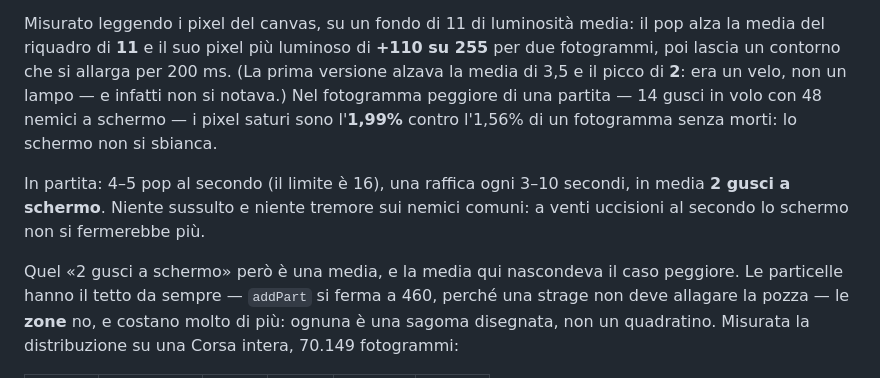
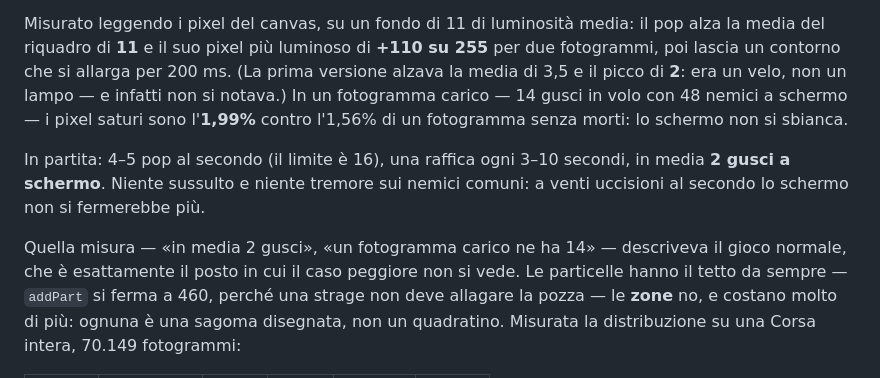
Before and after one commit to meflipa-max/orbita, a Markdown page: README.md, the part around the change. GitHub-like rendering.

Commit message:
Il README chiamava «fotogramma peggiore» uno con 14 gusci: ne esistono da 662
Era la misura della saturazione dei pixel, presa su un fotogramma carico di
gioco normale e descritta come il peggiore della partita. Dopo il tetto alle
zone si sa che il peggiore ne aveva 662, cioe' quarantasette volte tanto: la
frase resta vera come misura e falsa come superlativo, quindi adesso dice
quello che e', «un fotogramma carico».

Co-Authored-By: Claude Opus 5 <noreply@anthropic.com>
Claude-Session: https://claude.ai/code/session_012HW4zh6a4KtyZnPgcoWauw

```diff
--- a/README.md
+++ b/README.md
@@ -1274,15 +1274,16 @@ davvero bianca.
 Misurato leggendo i pixel del canvas, su un fondo di 11 di luminosità media: il pop alza la
 media del riquadro di **11** e il suo pixel più luminoso di **+110 su 255** per due fotogrammi,
 poi lascia un contorno che si allarga per 200 ms. (La prima versione alzava la media di 3,5 e
-il picco di **2**: era un velo, non un lampo — e infatti non si notava.) Nel fotogramma
-peggiore di una partita — 14 gusci in volo con 48 nemici a schermo — i pixel saturi sono
-l'**1,99%** contro l'1,56% di un fotogramma senza morti: lo schermo non si sbianca.
+il picco di **2**: era un velo, non un lampo — e infatti non si notava.) In un fotogramma
+carico — 14 gusci in volo con 48 nemici a schermo — i pixel saturi sono l'**1,99%** contro
+l'1,56% di un fotogramma senza morti: lo schermo non si sbianca.
 
 In partita: 4–5 pop al secondo (il limite è 16), una raffica ogni 3–10 secondi, in media **2
 gusci a schermo**. Niente sussulto e niente tremore sui nemici comuni: a venti uccisioni al
 secondo lo schermo non si fermerebbe più.
 
-Quel «2 gusci a schermo» però è una media, e la media qui nascondeva il caso peggiore. Le
+Quella misura — «in media 2 gusci», «un fotogramma carico ne ha 14» — descriveva il gioco
+normale, che è esattamente il posto in cui il caso peggiore non si vede. Le
 particelle hanno il tetto da sempre — `addPart` si ferma a 460, perché una strage non deve
 allagare la pozza — le **zone** no, e costano molto di più: ognuna è una sagoma disegnata, non
 un quadratino. Misurata la distribuzione su una Corsa intera, 70.149 fotogrammi:
```
